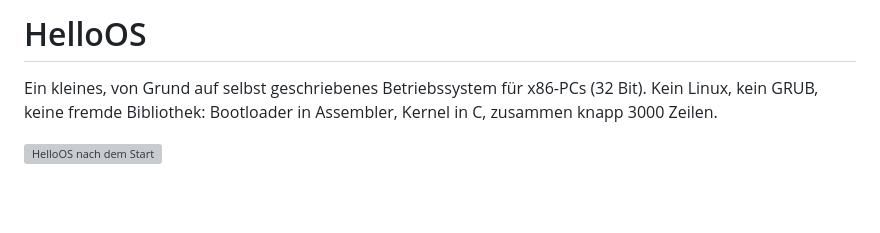
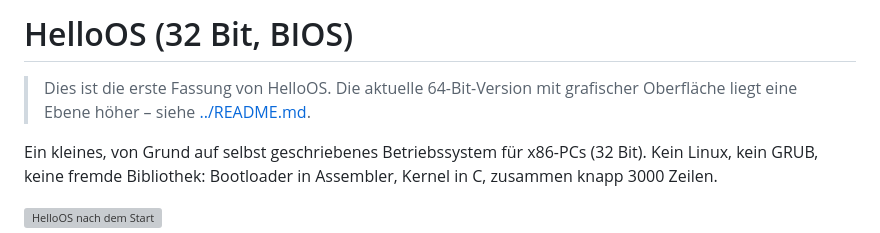
Before and after one commit to widder92/hello-world, a Markdown page: os/legacy-bios32/README.md, the part around the change. Rendered like a GitHub page; blank space fills up the shorter version; grey boxes are pictures that could not be loaded.

```diff
--- a/os/legacy-bios32/README.md
+++ b/os/legacy-bios32/README.md
@@ -1,4 +1,7 @@
-# HelloOS
+# HelloOS (32 Bit, BIOS)
+
+> Dies ist die erste Fassung von HelloOS. Die aktuelle 64-Bit-Version mit
+> grafischer Oberfläche liegt eine Ebene höher – siehe [../README.md](../README.md).
 
 Ein kleines, von Grund auf selbst geschriebenes Betriebssystem für x86-PCs
 (32 Bit). Kein Linux, kein GRUB, keine fremde Bibliothek: Bootloader in
```
Also changed, not shown: os/README.md (added, +197 -0 lines), os/docs/screenshot.png (added), 9 other files.
